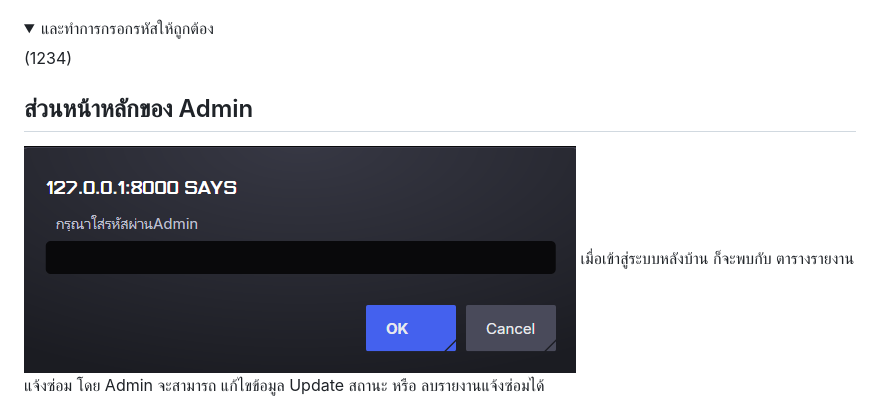
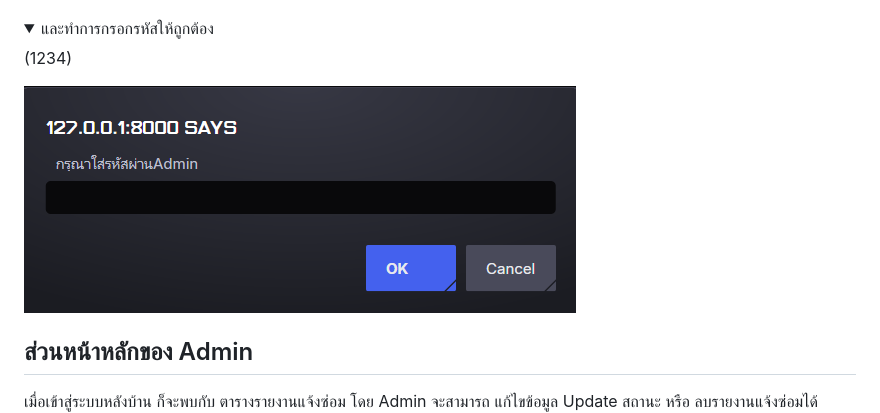
Before and after one commit to NuttoSPU/Repair_Report, a Markdown page: README.md, the part around the change. GitHub-like rendering; folded sections open.

```diff
--- a/README.md
+++ b/README.md
@@ -41,8 +41,9 @@ python manage.py runserver
   <summary>และทำการกรอกรหัสให้ถูกต้อง</summary>(1234)
 </details>
 
+![ตารางรายงานแจ้งซ่อมของ Admin](Readme_Img/Screenshot4.png)
+
 ## ส่วนหน้าหลักของ Admin
-![ตารางรายงานแจ้งซ่อมของ Admin](Readme_Img/Screenshot4.png)
 เมื่อเข้าสู่ระบบหลังบ้าน ก็จะพบกับ ตารางรายงานแจ้งซ่อม โดย Admin จะสามารถ แก้ไขข้อมูล Update สถานะ หรือ ลบรายงานแจ้งซ่อมได้
 ![ตารางรายงานแจ้งซ่อมของ Admin](Readme_Img/Screenshot5.png)
 ### แบบฟอร์มแก้ไขรายงานแจ้งซ่อม
```
